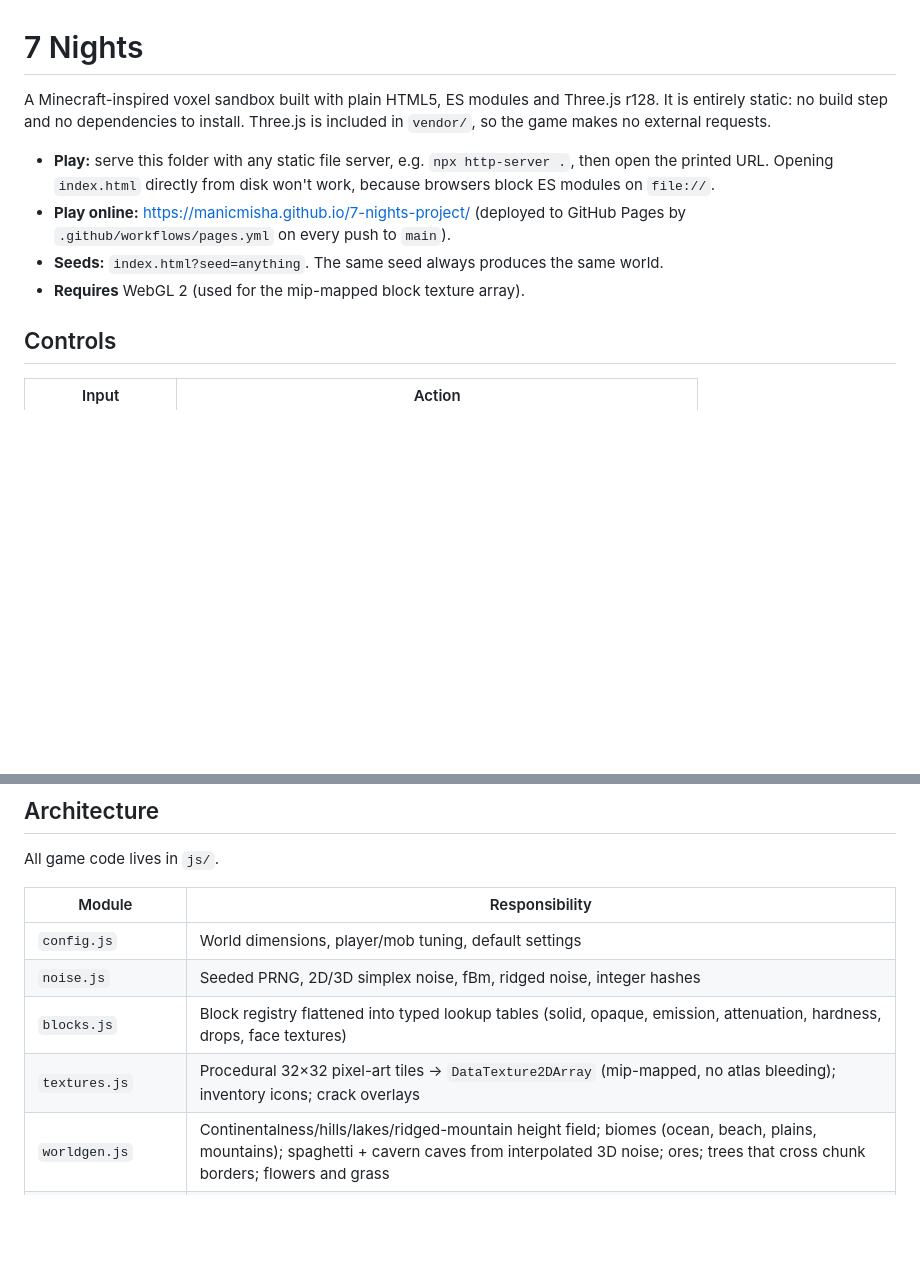
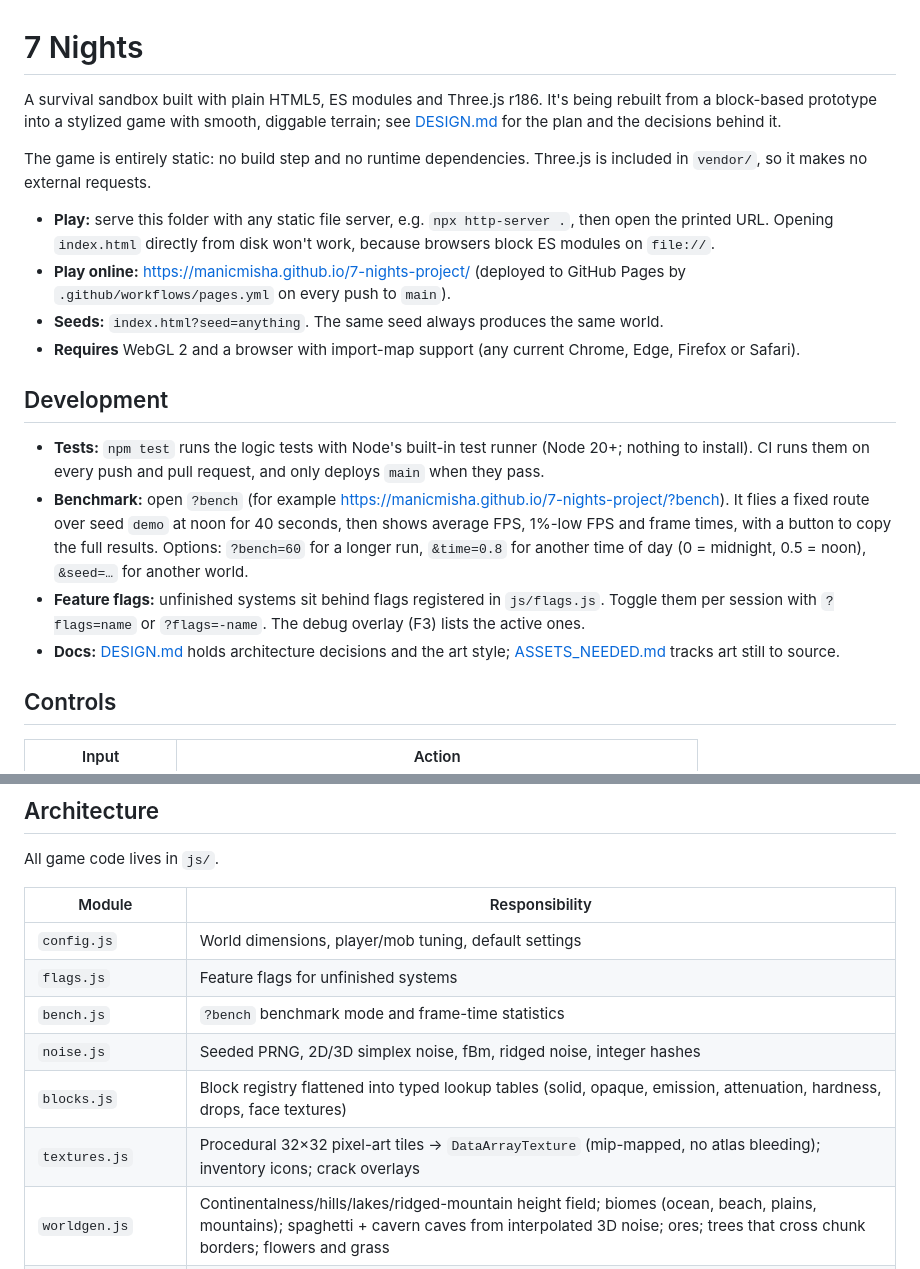
Before and after one commit to ManicMisha/7-nights-project, a Markdown page: README.md, 2 parts joined by grey strips. GitHub-like rendering; blank space fills up the shorter version.

```diff
--- a/README.md
+++ b/README.md
@@ -1,9 +1,12 @@
 # 7 Nights
 
-A Minecraft-inspired voxel sandbox built with plain HTML5, ES modules and
-Three.js r128. It is entirely static: no build step and no dependencies to
-install. Three.js is included in `vendor/`, so the game makes no external
-requests.
+A survival sandbox built with plain HTML5, ES modules and Three.js r186.
+It's being rebuilt from a block-based prototype into a stylized game with
+smooth, diggable terrain; see [DESIGN.md](DESIGN.md) for the plan and the
+decisions behind it.
+
+The game is entirely static: no build step and no runtime dependencies.
+Three.js is included in `vendor/`, so it makes no external requests.
 
 - **Play:** serve this folder with any static file server, e.g.
   `npx http-server .`, then open the printed URL. Opening `index.html`
@@ -13,7 +16,25 @@ requests.
   Pages by `.github/workflows/pages.yml` on every push to `main`).
 - **Seeds:** `index.html?seed=anything`. The same seed always produces the
   same world.
-- **Requires** WebGL 2 (used for the mip-mapped block texture array).
+- **Requires** WebGL 2 and a browser with import-map support (any current
+  Chrome, Edge, Firefox or Safari).
+
+## Development
+
+- **Tests:** `npm test` runs the logic tests with Node's built-in test runner
+  (Node 20+; nothing to install). CI runs them on every push and pull
+  request, and only deploys `main` when they pass.
+- **Benchmark:** open `?bench` (for example
+  https://manicmisha.github.io/7-nights-project/?bench). It flies a fixed
+  route over seed `demo` at noon for 40 seconds, then shows average FPS,
+  1%-low FPS and frame times, with a button to copy the full results.
+  Options: `?bench=60` for a longer run, `&time=0.8` for another time of day
+  (0 = midnight, 0.5 = noon), `&seed=…` for another world.
+- **Feature flags:** unfinished systems sit behind flags registered in
+  `js/flags.js`. Toggle them per session with `?flags=name` or
+  `?flags=-name`. The debug overlay (F3) lists the active ones.
+- **Docs:** [DESIGN.md](DESIGN.md) holds architecture decisions and the art
+  style; [ASSETS_NEEDED.md](ASSETS_NEEDED.md) tracks art still to source.
 
 ## Controls
 
@@ -38,9 +59,11 @@ All game code lives in `js/`.
 | Module | Responsibility |
 | --- | --- |
 | `config.js` | World dimensions, player/mob tuning, default settings |
+| `flags.js` | Feature flags for unfinished systems |
+| `bench.js` | `?bench` benchmark mode and frame-time statistics |
 | `noise.js` | Seeded PRNG, 2D/3D simplex noise, fBm, ridged noise, integer hashes |
 | `blocks.js` | Block registry flattened into typed lookup tables (solid, opaque, emission, attenuation, hardness, drops, face textures) |
-| `textures.js` | Procedural 32×32 pixel-art tiles → `DataTexture2DArray` (mip-mapped, no atlas bleeding); inventory icons; crack overlays |
+| `textures.js` | Procedural 32×32 pixel-art tiles → `DataArrayTexture` (mip-mapped, no atlas bleeding); inventory icons; crack overlays |
 | `worldgen.js` | Continentalness/hills/lakes/ridged-mountain height field; biomes (ocean, beach, plains, mountains); spaghetti + cavern caves from interpolated 3D noise; ores; trees that cross chunk borders; flowers and grass |
 | `chunk.js` | 16×128×16 block and light storage, height map, vertical bounds |
 | `lighting.js` | Sky and block light flood fill (0–15) that crosses chunk borders; incremental remove/re-flood on edits |
```
Also changed, not shown: ASSETS_NEEDED.md (added, +29 -0 lines), DESIGN.md (added, +184 -0 lines).
